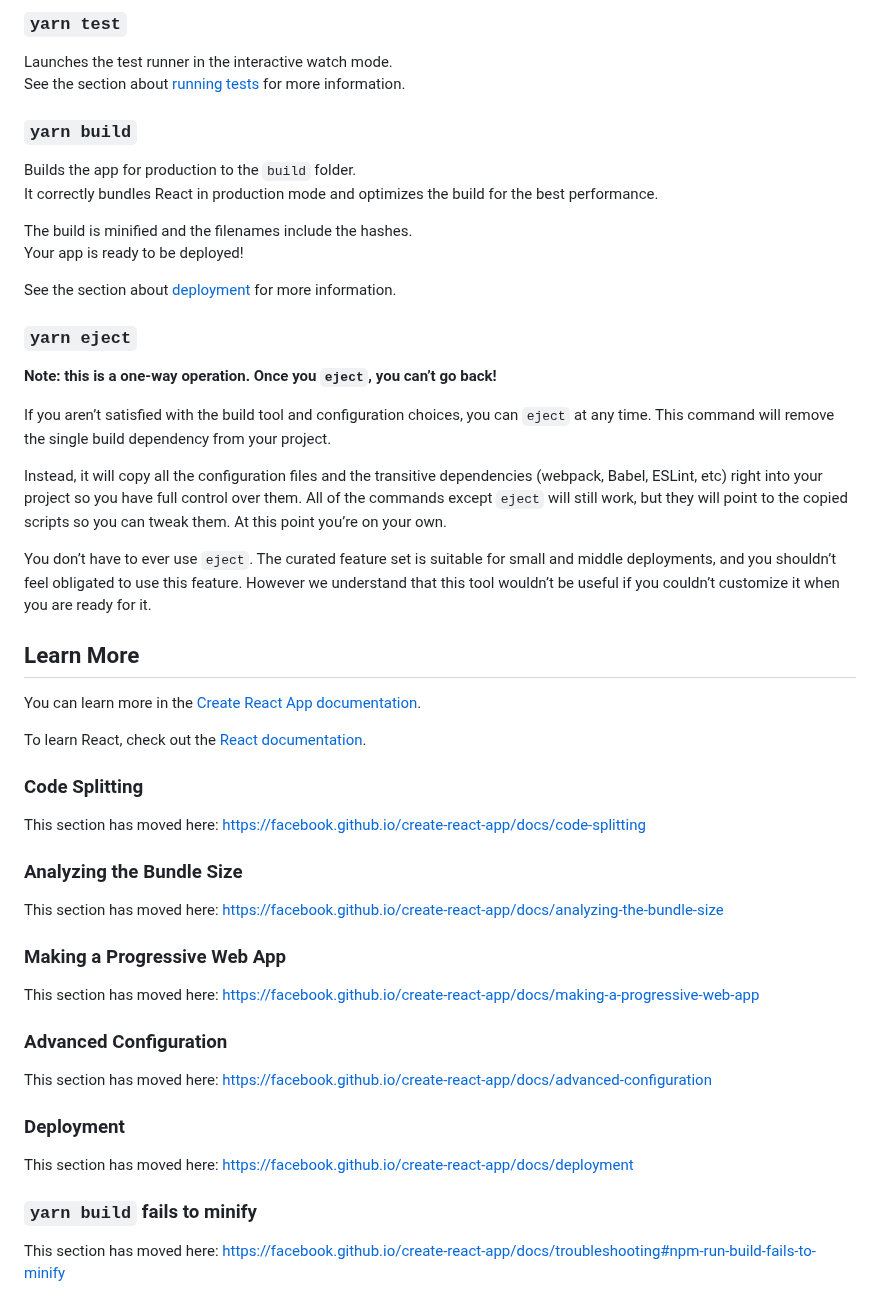
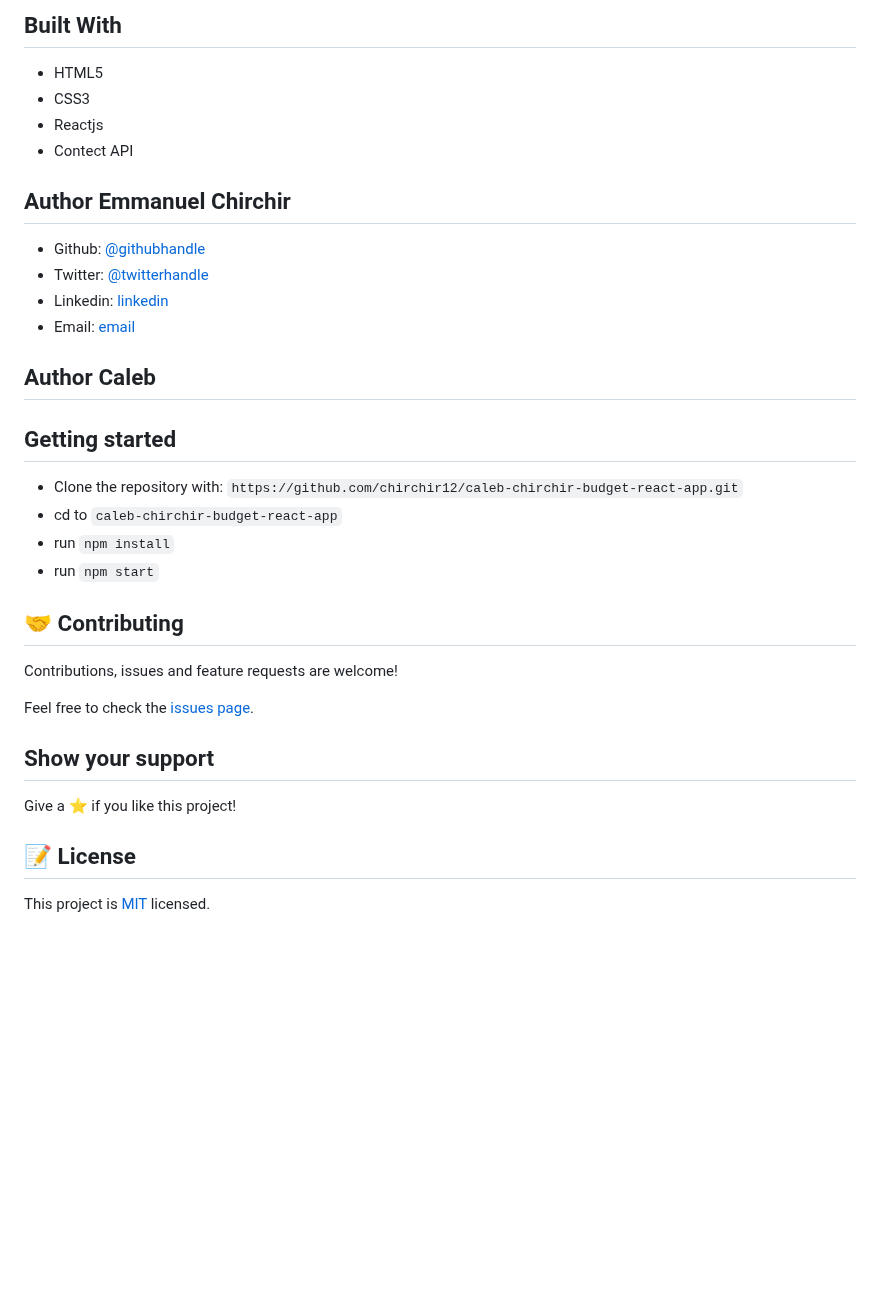
Before and after one commit to chirchir12/caleb-chirchir-budget-react-app, a Markdown page: README.md, the part around one of its changes. GitHub-like rendering; blank space fills up the shorter version.

```diff
--- a/README.md
+++ b/README.md
@@ -14,55 +12,38 @@ You will also see any lint errors in the console.
 
-### `yarn test`
+## Built With
 
-Launches the test runner in the interactive watch mode.<br />
-See the section about [running tests](https://facebook.github.io/create-react-app/docs/running-tests) for more information.
+- HTML5
+- CSS3
+- Reactjs
+- Contect API
 
-### `yarn build`
+## Author Emmanuel Chirchir
 
-Builds the app for production to the `build` folder.<br />
-It correctly bundles React in production mode and optimizes the build for the best performance.
+- Github: [@githubhandle](https://github.com/chirchir12)
+- Twitter: [@twitterhandle](https://twitter.com/shadochir)
+- Linkedin: [linkedin](https://www.linkedin.com/in/emmanuel-chirchir/)
+- Email: [email](chirchir7370@gmail.com)
 
-The build is minified and the filenames include the hashes.<br />
-Your app is ready to be deployed!
+## Author Caleb
 
-See the section about [deployment](https://facebook.github.io/create-react-app/docs/deployment) for more information.
+## Getting started
 
-### `yarn eject`
+- Clone the repository with:
+  `https://github.com/chirchir12/caleb-chirchir-budget-react-app.git`
+- cd to `caleb-chirchir-budget-react-app`
+- run `npm install`
+- run `npm start`
 
-**Note: this is a one-way operation. Once you `eject`, you can’t go back!**
+## 🤝 Contributing
 
-If you aren’t satisfied with the build tool and configuration choices, you can `eject` at any time. This command will remove the single build dependency from your project.
+Contributions, issues and feature requests are welcome!
 
-Instead, it will copy all the configuration files and the transitive dependencies (webpack, Babel, ESLint, etc) right into your project so you have full control over them. All of the commands except `eject` will still work, but they will point to the copied scripts so you can tweak them. At this point you’re on your own.
+Feel free to check the [issues page](issues/).
 
-You don’t have to ever use `eject`. The curated feature set is suitable for small and middle deployments, and you shouldn’t feel obligated to use this feature. However we understand that this tool wouldn’t be useful if you couldn’t customize it when you are ready for it.
+## Show your support
 
-## Learn More
+Give a ⭐️ if you like this project!
 
-You can learn more in the [Create React App documentation](https://facebook.github.io/create-react-app/docs/getting-started).
+## 📝 License
 
-To learn React, check out the [React documentation](https://reactjs.org/).
-
-### Code Splitting
-
-This section has moved here: https://facebook.github.io/create-react-app/docs/code-splitting
-
-### Analyzing the Bundle Size
-
-This section has moved here: https://facebook.github.io/create-react-app/docs/analyzing-the-bundle-size
-
-### Making a Progressive Web App
-
-This section has moved here: https://facebook.github.io/create-react-app/docs/making-a-progressive-web-app
-
-### Advanced Configuration
-
-This section has moved here: https://facebook.github.io/create-react-app/docs/advanced-configuration
-
-### Deployment
-
-This section has moved here: https://facebook.github.io/create-react-app/docs/deployment
-
-### `yarn build` fails to minify
-
-This section has moved here: https://facebook.github.io/create-react-app/docs/troubleshooting#npm-run-build-fails-to-minify
+This project is [MIT](lic.url) licensed.
```
Also changed, not shown: other parts of README.md (+6 -8 lines), images/empty.png (added), 3 other files.
